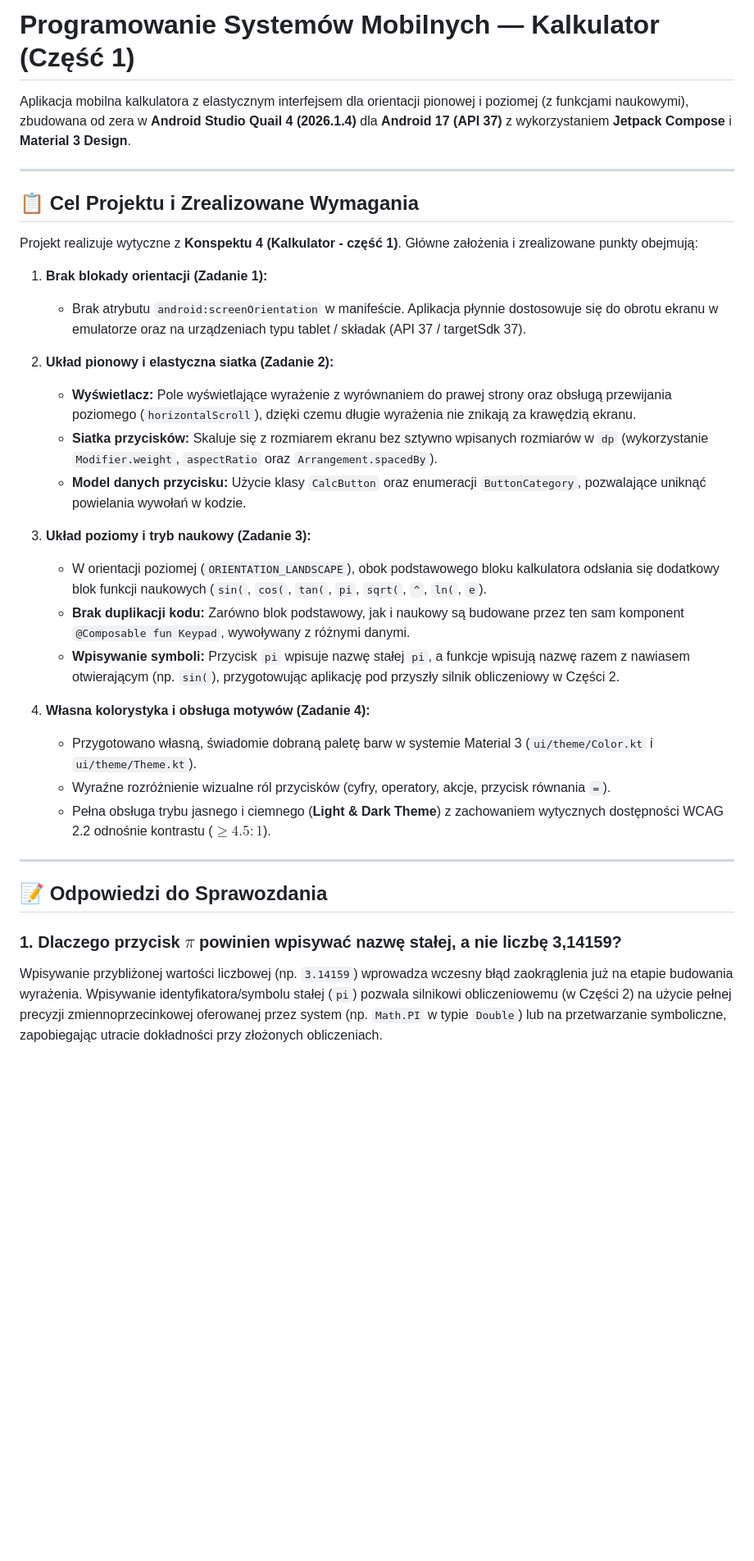
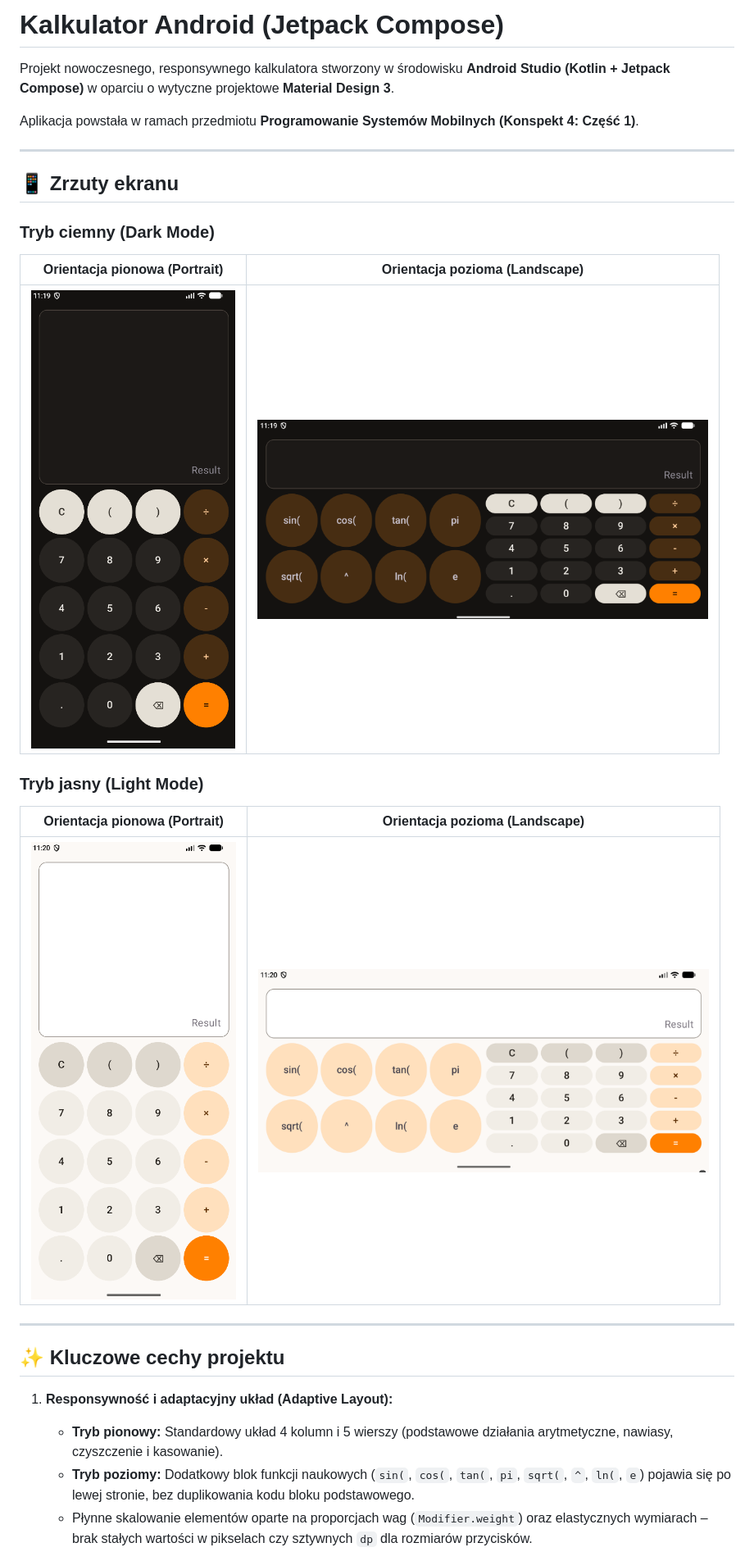
Before and after one commit to tnr2137/PSM_Lab4, a Markdown page: README.md, the part around one of its changes. Shown at 82% size. Drawn GitHub-style; pictures changed too: docs/screenshots/dark_landscape.png (added), docs/screenshots/dark_portrait.png (added), docs/screenshots/light_landscape.png (added); blank space fills up the shorter version.

```diff
--- a/README.md
+++ b/README.md
@@ -1,35 +1,29 @@
-# Programowanie Systemów Mobilnych — Kalkulator (Część 1)
+# Kalkulator Android (Jetpack Compose)
 
-Aplikacja mobilna kalkulatora z elastycznym interfejsem dla orientacji pionowej i poziomej (z funkcjami naukowymi), zbudowana od zera w **Android Studio Quail 4 (2026.1.4)** dla **Android 17 (API 37)** z wykorzystaniem **Jetpack Compose** i **Material 3 Design**.
+Projekt nowoczesnego, responsywnego kalkulatora stworzony w środowisku **Android Studio (Kotlin + Jetpack Compose)** w oparciu o wytyczne projektowe **Material Design 3**.
+
+Aplikacja powstała w ramach przedmiotu **Programowanie Systemów Mobilnych (Konspekt 4: Część 1)**.
 
 ---
 
-## 📋 Cel Projektu i Zrealizowane Wymagania
+## 📱 Zrzuty ekranu
 
-Projekt realizuje wytyczne z **Konspektu 4 (Kalkulator - część 1)**. Główne założenia i zrealizowane punkty obejmują:
+### Tryb ciemny (Dark Mode)
+|                            Orientacja pionowa (Portrait)                             |                             Orientacja pozioma (Landscape)                             |
+|:------------------------------------------------------------------------------------:|:--------------------------------------------------------------------------------------:|
+| <img src="docs/screenshots/dark_portrait.png" width="300" alt="Dark Mode Portrait"/> | <img src="docs/screenshots/dark_landscape.png" width="550" alt="Dark Mode Landscape"/> |
 
-1. **Brak blokady orientacji (Zadanie 1):**
-   - Brak atrybutu `android:screenOrientation` w manifeście. Aplikacja płynnie dostosowuje się do obrotu ekranu w emulatorze oraz na urządzeniach typu tablet / składak (API 37 / targetSdk 37).
-
-2. **Układ pionowy i elastyczna siatka (Zadanie 2):**
-   - **Wyświetlacz:** Pole wyświetlające wyrażenie z wyrównaniem do prawej strony oraz obsługą przewijania poziomego (`horizontalScroll`), dzięki czemu długie wyrażenia nie znikają za krawędzią ekranu.
-   - **Siatka przycisków:** Skaluje się z rozmiarem ekranu bez sztywno wpisanych rozmiarów w `dp` (wykorzystanie `Modifier.weight`, `aspectRatio` oraz `Arrangement.spacedBy`).
-   - **Model danych przycisku:** Użycie klasy `CalcButton` oraz enumeracji `ButtonCategory`, pozwalające uniknąć powielania wywołań w kodzie.
-
-3. **Układ poziomy i tryb naukowy (Zadanie 3):**
-   - W orientacji poziomej (`ORIENTATION_LANDSCAPE`), obok podstawowego bloku kalkulatora odsłania się dodatkowy blok funkcji naukowych (`sin(`, `cos(`, `tan(`, `pi`, `sqrt(`, `^`, `ln(`, `e`).
-   - **Brak duplikacji kodu:** Zarówno blok podstawowy, jak i naukowy są budowane przez ten sam komponent `@Composable fun Keypad`, wywoływany z różnymi danymi.
-   - **Wpisywanie symboli:** Przycisk `pi` wpisuje nazwę stałej `pi`, a funkcje wpisują nazwę razem z nawiasem otwierającym (np. `sin(`), przygotowując aplikację pod przyszły silnik obliczeniowy w Części 2.
-
-4. **Własna kolorystyka i obsługa motywów (Zadanie 4):**
-   - Przygotowano własną, świadomie dobraną paletę barw w systemie Material 3 (`ui/theme/Color.kt` i `ui/theme/Theme.kt`).
-   - Wyraźne rozróżnienie wizualne ról przycisków (cyfry, operatory, akcje, przycisk równania `=`).
-   - Pełna obsługa trybu jasnego i ciemnego (**Light & Dark Theme**) z zachowaniem wytycznych dostępności WCAG 2.2 odnośnie kontrastu ($\ge 4.5:1$).
+### Tryb jasny (Light Mode)
+|                             Orientacja pionowa (Portrait)                              |                              Orientacja pozioma (Landscape)                              |
+|:--------------------------------------------------------------------------------------:|:----------------------------------------------------------------------------------------:|
+| <img src="docs/screenshots/light_portrait.png" width="300" alt="Light Mode Portrait"/> | <img src="docs/screenshots/light_landscape.png" width="550" alt="Light Mode Landscape"/> |
 
 ---
 
-## 📝 Odpowiedzi do Sprawozdania
+## ✨ Kluczowe cechy projektu
 
-### 1. Dlaczego przycisk $\pi$ powinien wpisywać nazwę stałej, a nie liczbę 3,14159?
-Wpisywanie przybliżonej wartości liczbowej (np. `3.14159`) wprowadza wczesny błąd zaokrąglenia już na etapie budowania wyrażenia. Wpisywanie identyfikatora/symbolu stałej (`pi`) pozwala silnikowi obliczeniowemu (w Części 2) na użycie pełnej precyzji zmiennoprzecinkowej oferowanej przez system (np. `Math.PI` w typie `Double`) lub na przetwarzanie symboliczne, zapobiegając utracie dokładności przy złożonych obliczeniach.
+1. **Responsywność i adaptacyjny układ (Adaptive Layout):**
+   - **Tryb pionowy:** Standardowy układ 4 kolumn i 5 wierszy (podstawowe działania arytmetyczne, nawiasy, czyszczenie i kasowanie).
+   - **Tryb poziomy:** Dodatkowy blok funkcji naukowych (`sin(`, `cos(`, `tan(`, `pi`, `sqrt(`, `^`, `ln(`, `e`) pojawia się po lewej stronie, bez duplikowania kodu bloku podstawowego.
+   - Płynne skalowanie elementów oparte na proporcjach wag (`Modifier.weight`) oraz elastycznych wymiarach – brak stałych wartości w pikselach czy sztywnych `dp` dla rozmiarów przycisków.
 
```
Also changed, not shown: other parts of README.md (+31 -21 lines).
